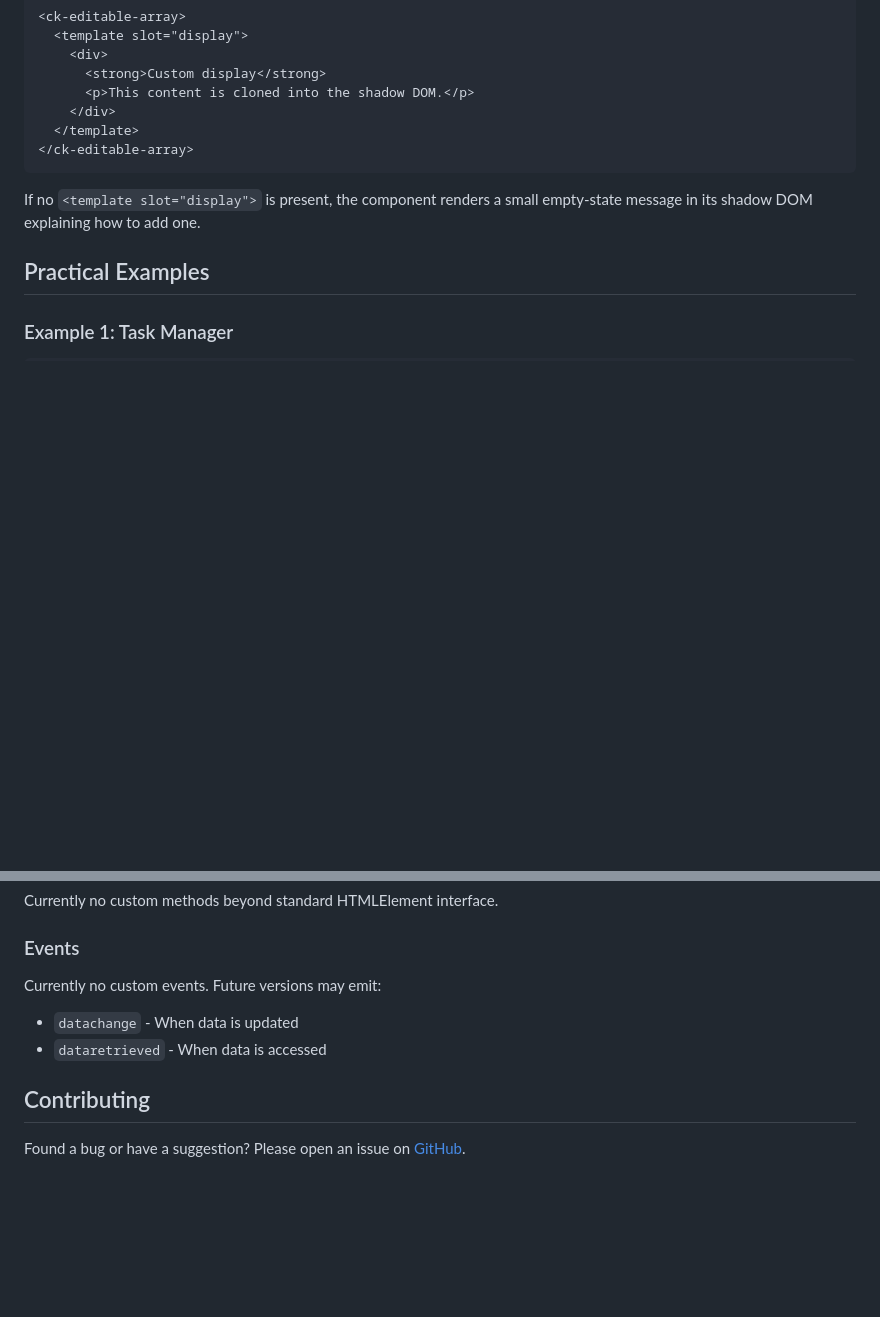
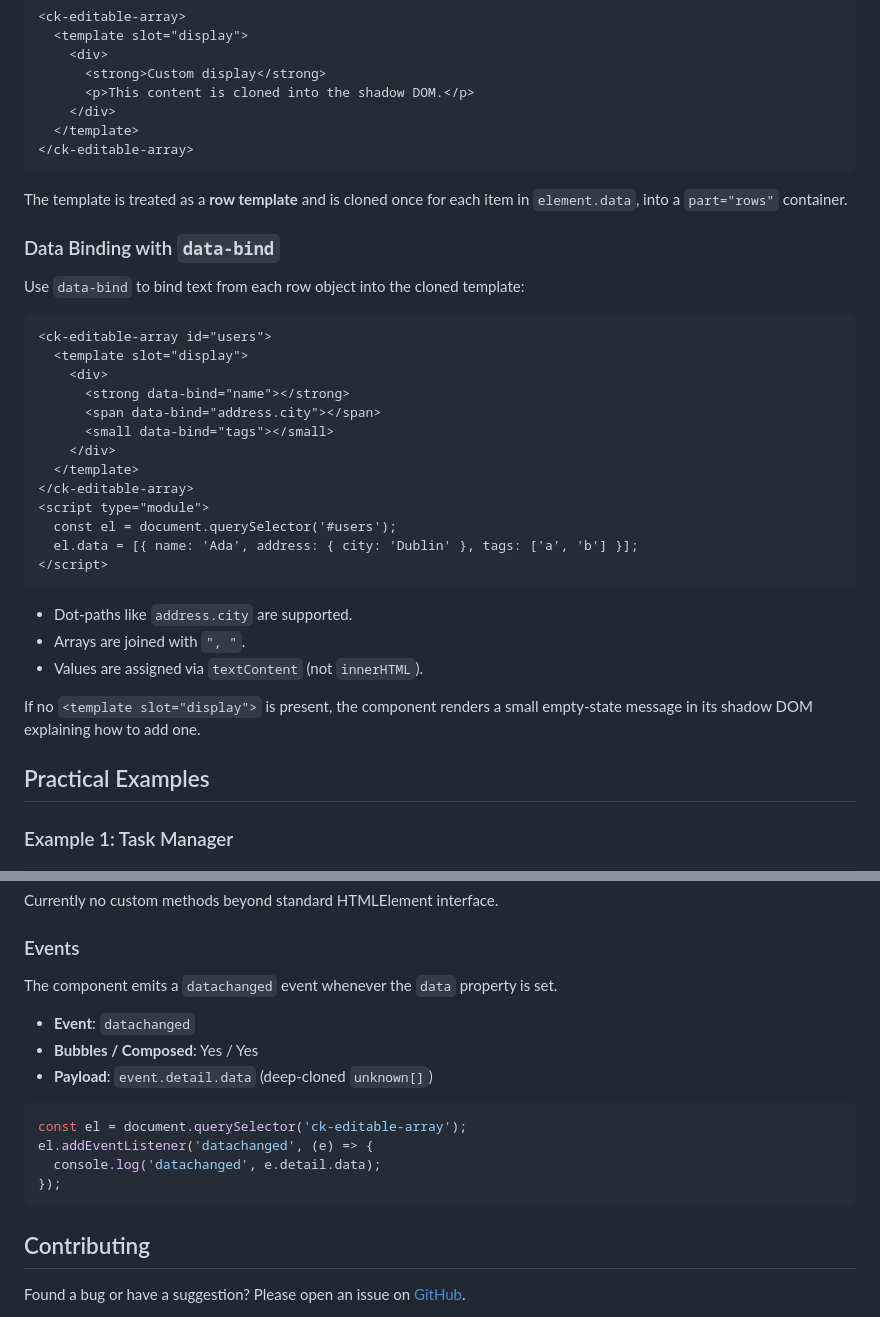
Before and after one commit to ColmKenna/ck-editable-array, a Markdown page: docs/README.md, 2 parts joined by grey strips. GitHub-like rendering; blank space fills up the shorter version.

````diff
--- a/docs/README.md
+++ b/docs/README.md
@@ -156,6 +156,32 @@ Provide a light DOM template to render custom display content inside the compone
   </template>
 </ck-editable-array>
 ```
+
+The template is treated as a **row template** and is cloned once for each item in `element.data`, into a `part="rows"` container.
+
+### Data Binding with `data-bind`
+
+Use `data-bind` to bind text from each row object into the cloned template:
+
+```html
+<ck-editable-array id="users">
+  <template slot="display">
+    <div>
+      <strong data-bind="name"></strong>
+      <span data-bind="address.city"></span>
+      <small data-bind="tags"></small>
+    </div>
+  </template>
+</ck-editable-array>
+<script type="module">
+  const el = document.querySelector('#users');
+  el.data = [{ name: 'Ada', address: { city: 'Dublin' }, tags: ['a', 'b'] }];
+</script>
+```
+
+- Dot-paths like `address.city` are supported.
+- Arrays are joined with `", "`.
+- Values are assigned via `textContent` (not `innerHTML`).
 
 If no `<template slot="display">` is present, the component renders a small empty-state message in its shadow DOM explaining how to add one.
 
@@ -342,9 +368,18 @@ Currently no custom methods beyond standard HTMLElement interface.
 
 ### Events
 
-Currently no custom events. Future versions may emit:
-- `datachange` - When data is updated
-- `dataretrieved` - When data is accessed
+The component emits a `datachanged` event whenever the `data` property is set.
+
+- **Event**: `datachanged`
+- **Bubbles / Composed**: Yes / Yes
+- **Payload**: `event.detail.data` (deep-cloned `unknown[]`)
+
+```js
+const el = document.querySelector('ck-editable-array');
+el.addEventListener('datachanged', (e) => {
+  console.log('datachanged', e.detail.data);
+});
+```
 
 ## Contributing
 
````
Also changed, not shown: docs/readme.technical.md (+19 -8 lines).
